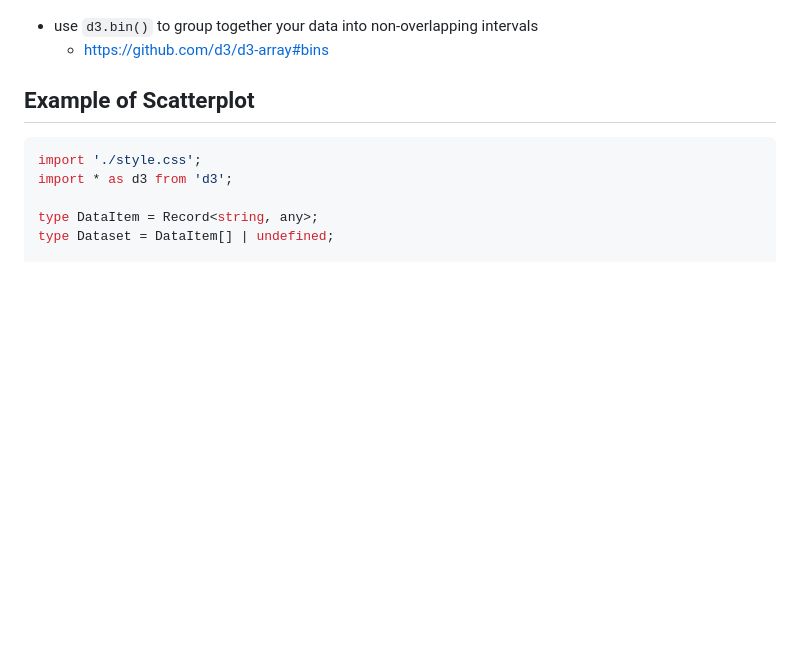
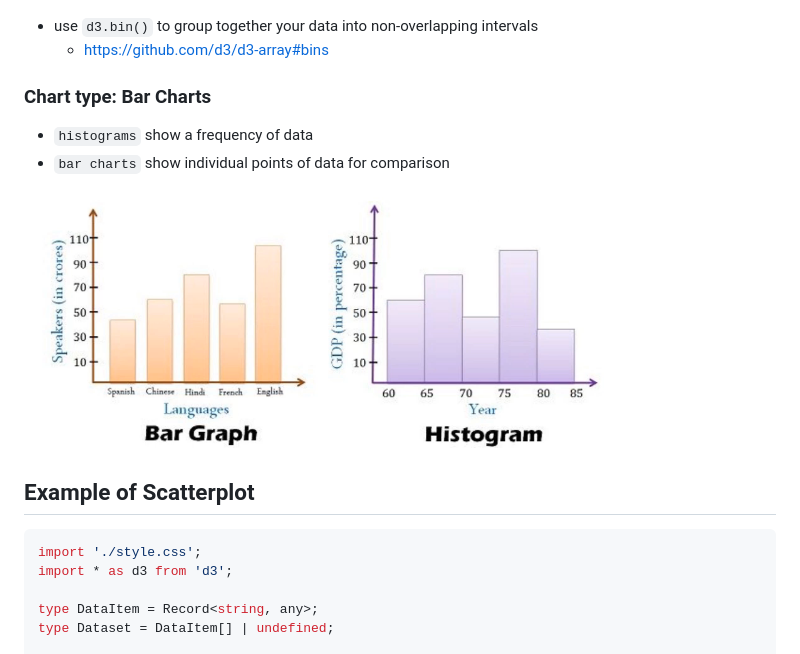
Before and after one commit to MatchuPitchu/d3-summary, a Markdown page: Readme.md, the part around the change printed below. Drawn GitHub-style; pictures changed too: 00_slides/16_histogram-vs-bar-chart.png (added); blank space fills up the shorter version.

```diff
--- a/Readme.md
+++ b/Readme.md
@@ -493,6 +502,13 @@ const universeScale = d3
 
 - use `d3.bin()` to group together your data into non-overlapping intervals
   - <https://github.com/d3/d3-array#bins>
+
+### Chart type: Bar Charts
+
+- `histograms` show a frequency of data
+- `bar charts` show individual points of data for comparison
+
+![](/00_slides/16_histogram-vs-bar-chart.png)
 
 ## Example of Scatterplot
 
```
Also changed, not shown: other parts of Readme.md (+9 -0 lines), 00_slides/17_band-scale-1.png (added), 00_slides/18_band-scale-2.png (added), 11 other files.
